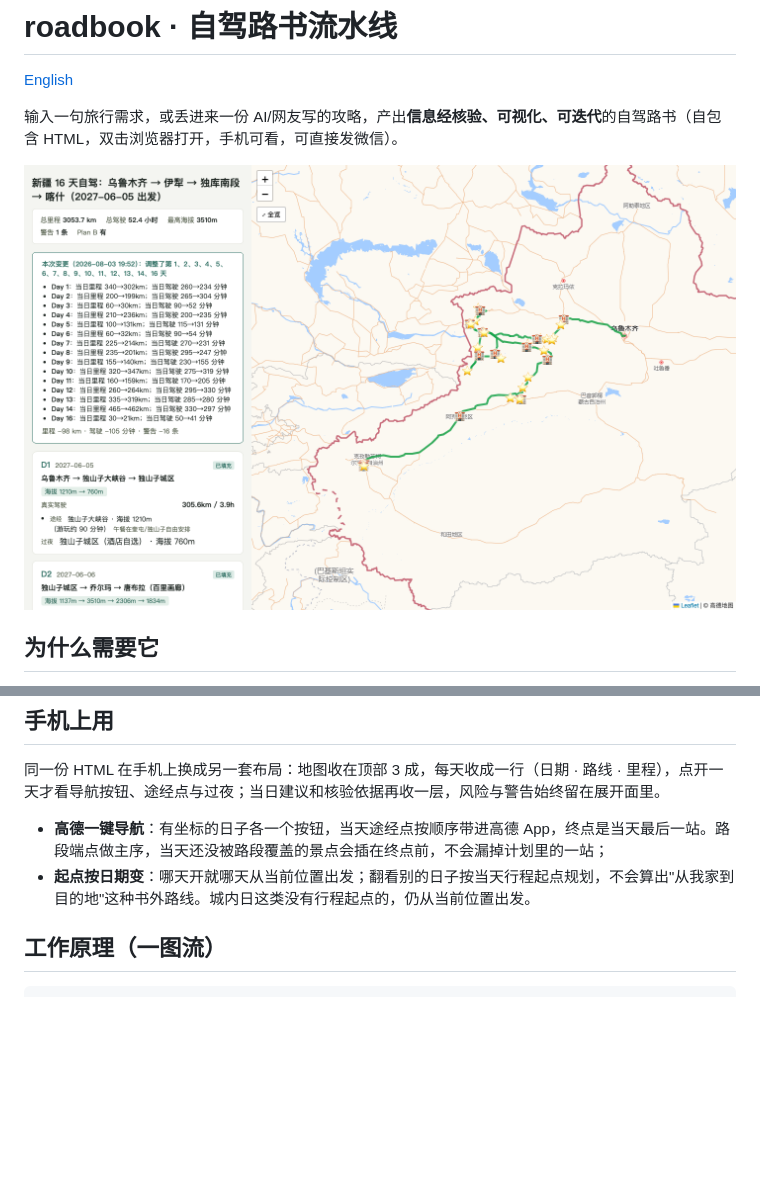
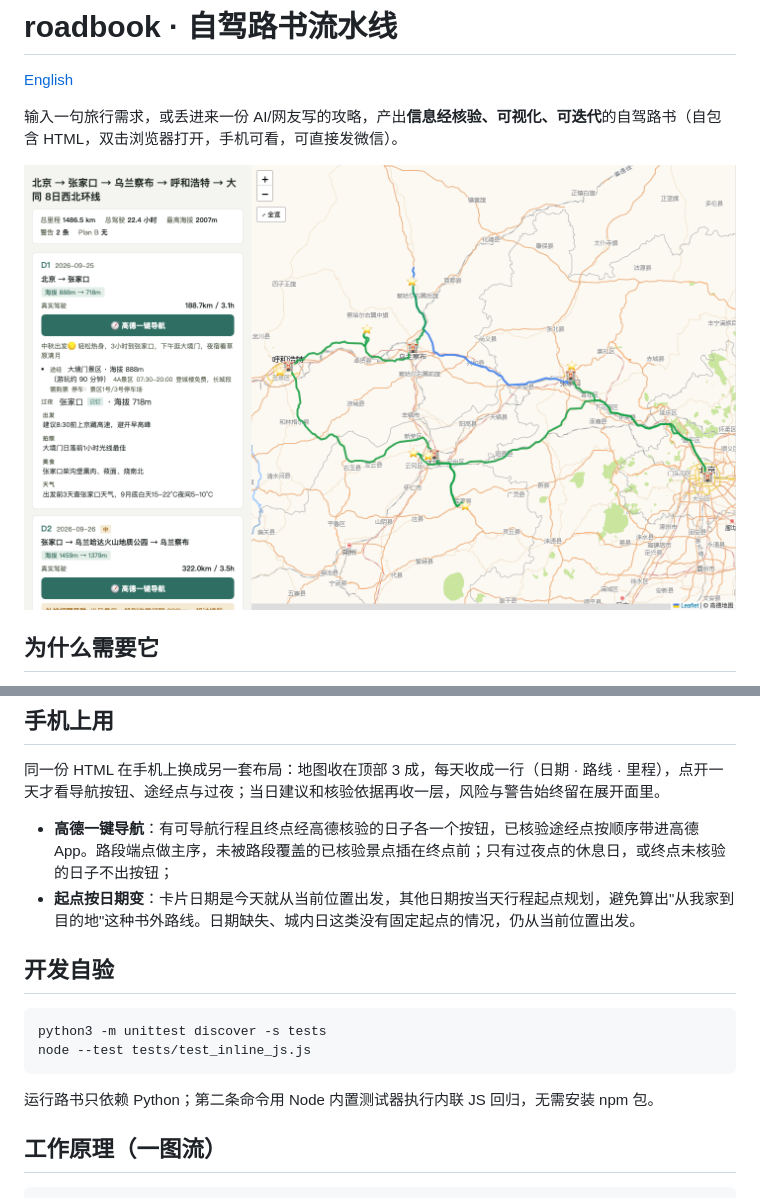
Before and after one commit to hawkeye-xb/roadbook, a Markdown page: README.md, 2 parts joined by grey strips. Drawn GitHub-style; pictures changed too: docs/screenshot-desktop.png; blank space fills up the shorter version.

````diff
--- a/README.md
+++ b/README.md
@@ -50,8 +50,17 @@ Claude Code 自动识别用户级 skill 目录，新会话即可触发。
 
 同一份 HTML 在手机上换成另一套布局：地图收在顶部 3 成，每天收成一行（日期 · 路线 · 里程），点开一天才看导航按钮、途经点与过夜；当日建议和核验依据再收一层，风险与警告始终留在展开面里。
 
-- **高德一键导航**：有坐标的日子各一个按钮，当天途经点按顺序带进高德 App，终点是当天最后一站。路段端点做主序，当天还没被路段覆盖的景点会插在终点前，不会漏掉计划里的一站；
-- **起点按日期变**：哪天开就哪天从当前位置出发；翻看别的日子按当天行程起点规划，不会算出"从我家到目的地"这种书外路线。城内日这类没有行程起点的，仍从当前位置出发。
+- **高德一键导航**：有可导航行程且终点经高德核验的日子各一个按钮，已核验途经点按顺序带进高德 App。路段端点做主序，未被路段覆盖的已核验景点插在终点前；只有过夜点的休息日，或终点未核验的日子不出按钮；
+- **起点按日期变**：卡片日期是今天就从当前位置出发，其他日期按当天行程起点规划，避免算出"从我家到目的地"这种书外路线。日期缺失、城内日这类没有固定起点的情况，仍从当前位置出发。
+
+## 开发自验
+
+```bash
+python3 -m unittest discover -s tests
+node --test tests/test_inline_js.js
+```
+
+运行路书只依赖 Python；第二条命令用 Node 内置测试器执行内联 JS 回归，无需安装 npm 包。
 
 ## 工作原理（一图流）
 
````
Also changed, not shown: README.en.md (+11 -2 lines), SKILL.md (+1 -1 lines), 7 other files.
